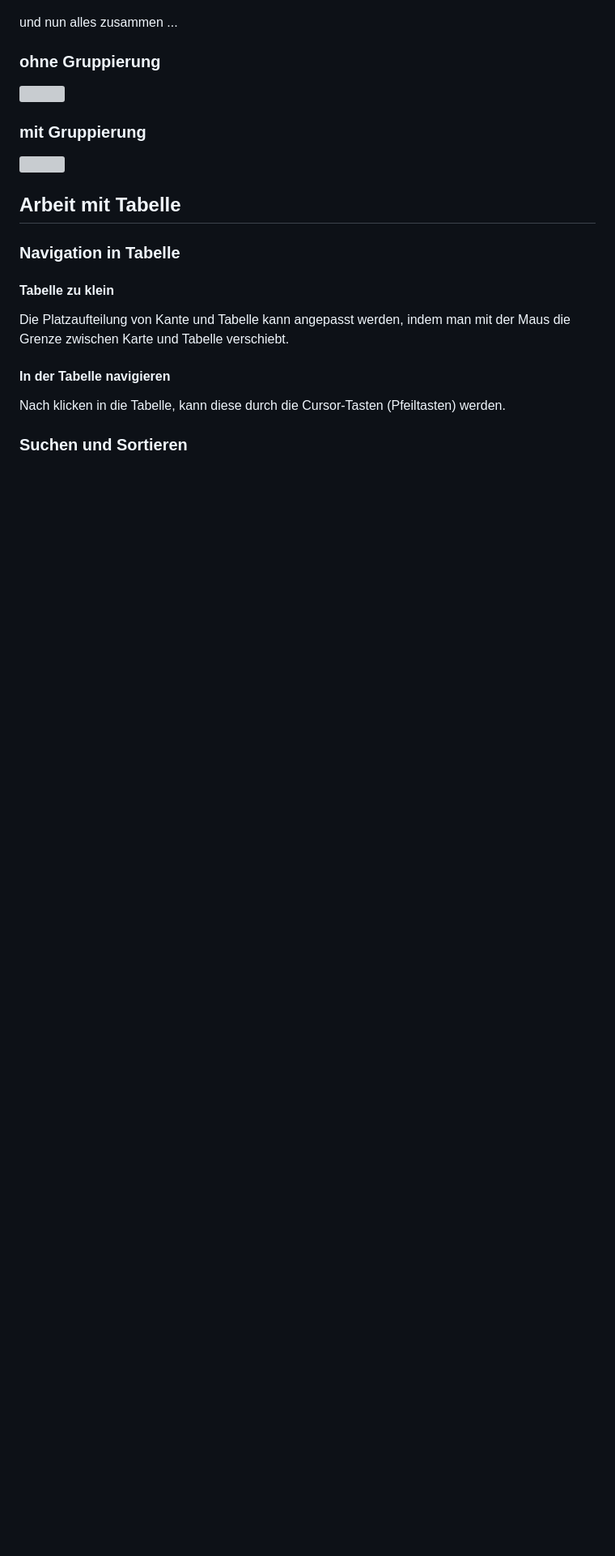
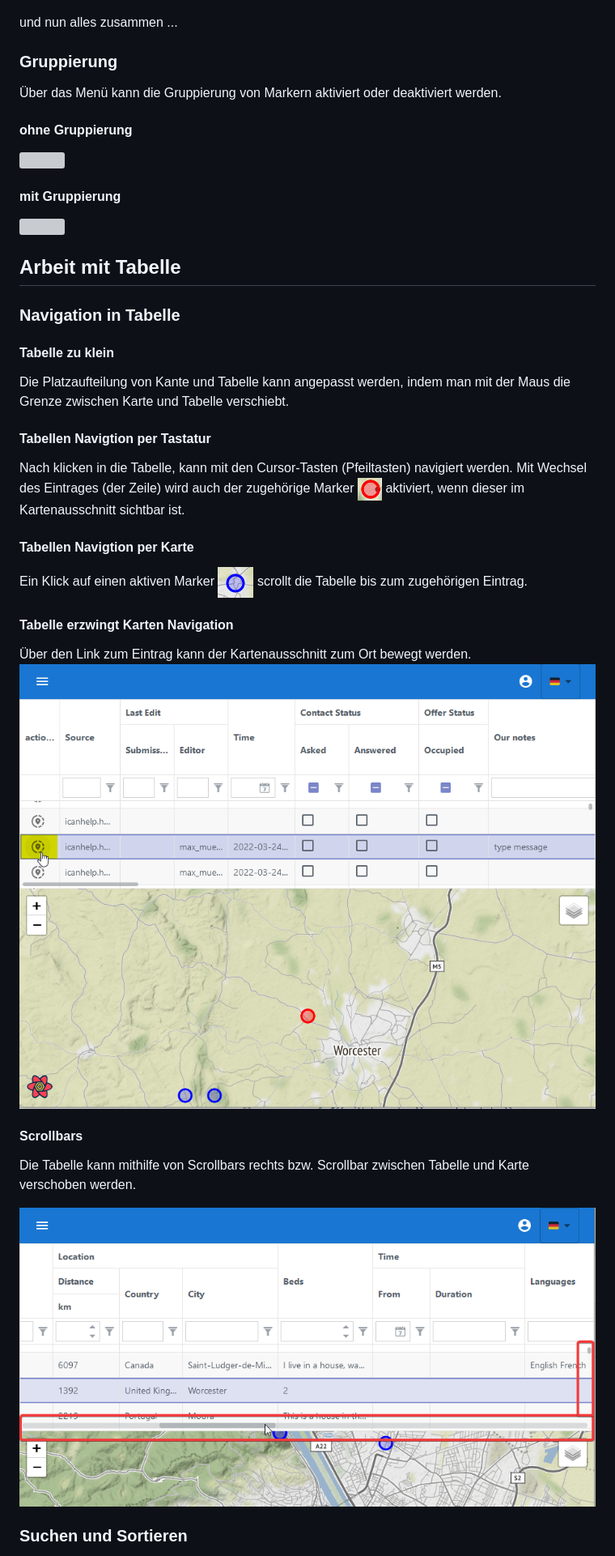
Before and after one commit to internet4refugees/beherbergung, a Markdown page: docs/user-guide/user-guide-de.md, the part around the change printed below. Shown: that part at 81% size. Rendered like a GitHub page; pictures changed too: docs/user-guide/graphics/grid_nav_link_map.png (added), docs/user-guide/graphics/grid_nav_scrollbar.png (added); blank space fills up the shorter version; grey boxes are pictures that could not be loaded.

Commit message:
user-guide-de.md add navigation details / edit mode

```diff
--- a/docs/user-guide/user-guide-de.md
+++ b/docs/user-guide/user-guide-de.md
@@ -42,11 +42,14 @@ In der Karte sieht das dann so aus
 
 und nun alles zusammen ...
 
-### ohne Gruppierung
+### Gruppierung
+Über das Menü kann die Gruppierung von Markern aktiviert oder deaktiviert werden.
+
+#### ohne Gruppierung
 
 ![](./graphics/overview-without-clustering.png)
 
-### mit Gruppierung
+#### mit Gruppierung
 
 ![](./graphics/overview-with-clustering.png)
 
@@ -58,8 +61,20 @@ und nun alles zusammen ...
 #### Tabelle zu klein
 Die Platzaufteilung von Kante und Tabelle kann angepasst werden, indem man mit der Maus die Grenze zwischen Karte und Tabelle verschiebt.
 
-#### In der Tabelle navigieren
-Nach klicken in die Tabelle, kann diese durch die Cursor-Tasten (Pfeiltasten) werden.
+#### Tabellen Navigtion per Tastatur
+Nach klicken in die Tabelle, kann mit den Cursor-Tasten (Pfeiltasten) navigiert werden. Mit Wechsel des Eintrages (der Zeile) wird auch der zugehörige Marker ![current](./graphics/marker_current.png) aktiviert, wenn dieser im Kartenausschnitt sichtbar ist.
+
+#### Tabellen Navigtion per Karte
+Ein Klick auf einen aktiven Marker ![aktiv](./graphics/marker_in_range.png) scrollt die Tabelle bis zum zugehörigen Eintrag.
+
+#### Tabelle erzwingt Karten Navigation
+Über den Link zum Eintrag kann der Kartenausschnitt zum Ort bewegt werden.
+![grafik](./graphics/grid_nav_link_map.png)
+
+#### Scrollbars
+Die Tabelle kann mithilfe von Scrollbars rechts bzw. Scrollbar zwischen Tabelle und Karte verschoben werden.
+
+![grafik](./graphics/grid_nav_scrollbar.png)
 
 
 ### Suchen und Sortieren
```
Also changed, not shown: other parts of docs/user-guide/user-guide-de.md (+7 -0 lines), docs/user-guide/graphics/grid_edit.png (added).
